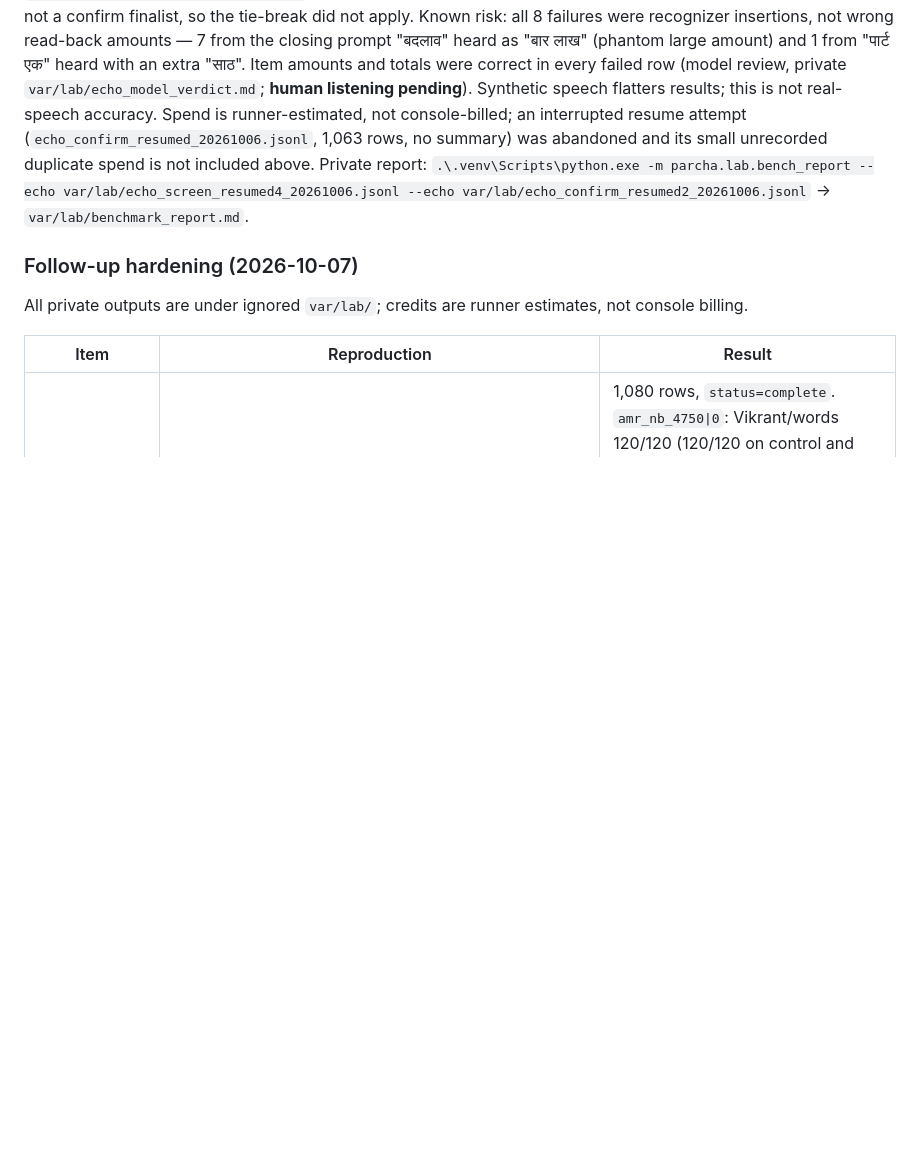
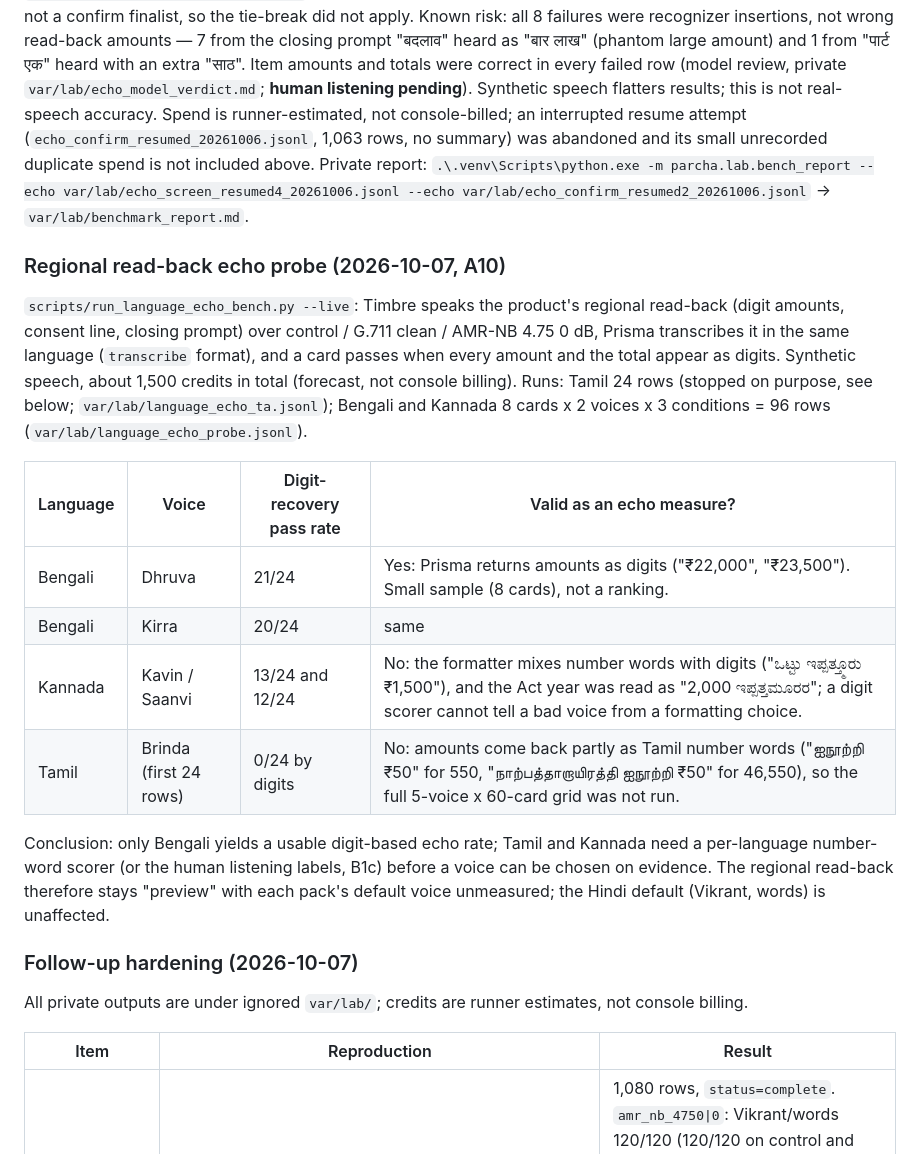
Before and after one commit to HarshdipSaha/kaam-ka-parcha, a Markdown page: docs/gates.md, the part around the change. Drawn GitHub-style; blank space fills up the shorter version.

```diff
--- a/docs/gates.md
+++ b/docs/gates.md
@@ -374,6 +374,22 @@ Spend is runner-estimated, not console-billed; an interrupted resume attempt
 its small unrecorded duplicate spend is not included above. Private report:
 `.\.venv\Scripts\python.exe -m parcha.lab.bench_report --echo var/lab/echo_screen_resumed4_20261006.jsonl --echo var/lab/echo_confirm_resumed2_20261006.jsonl` → `var/lab/benchmark_report.md`.
 
+### Regional read-back echo probe (2026-10-07, A10)
+
+`scripts/run_language_echo_bench.py --live`: Timbre speaks the product's regional read-back (digit amounts, consent line, closing prompt) over control / G.711 clean / AMR-NB 4.75 0 dB, Prisma
+transcribes it in the same language (`transcribe` format), and a card passes when every amount and the total appear as digits. Synthetic speech, about 1,500 credits in total (forecast, not console billing).
+Runs: Tamil 24 rows (stopped on purpose, see below; `var/lab/language_echo_ta.jsonl`); Bengali and Kannada 8 cards x 2 voices x 3 conditions = 96 rows (`var/lab/language_echo_probe.jsonl`).
+
+| Language | Voice | Digit-recovery pass rate | Valid as an echo measure? |
+|---|---|---|---|
+| Bengali | Dhruva | 21/24 | Yes: Prisma returns amounts as digits ("₹22,000", "₹23,500"). Small sample (8 cards), not a ranking. |
+| Bengali | Kirra | 20/24 | same |
+| Kannada | Kavin / Saanvi | 13/24 and 12/24 | No: the formatter mixes number words with digits ("ಒಟ್ಟು ಇಪ್ಪತ್ತ್ಮೂರು ₹1,500"), and the Act year was read as "2,000 ಇಪ್ಪತ್ತಮೂರರ"; a digit scorer cannot tell a bad voice from a formatting choice. |
+| Tamil | Brinda (first 24 rows) | 0/24 by digits | No: amounts come back partly as Tamil number words ("ஐநூற்றி ₹50" for 550, "நாற்பத்தாறாயிரத்தி ஐநூற்றி ₹50" for 46,550), so the full 5-voice x 60-card grid was not run. |
+
+Conclusion: only Bengali yields a usable digit-based echo rate; Tamil and Kannada need a per-language number-word scorer (or the human listening labels, B1c) before a voice can be chosen on evidence.
+The regional read-back therefore stays "preview" with each pack's default voice unmeasured; the Hindi default (Vikrant, words) is unaffected.
+
 ### Follow-up hardening (2026-10-07)
 
 All private outputs are under ignored `var/lab/`; credits are runner estimates, not console billing.
```
Also changed, not shown: README.md (+1 -1 lines).
